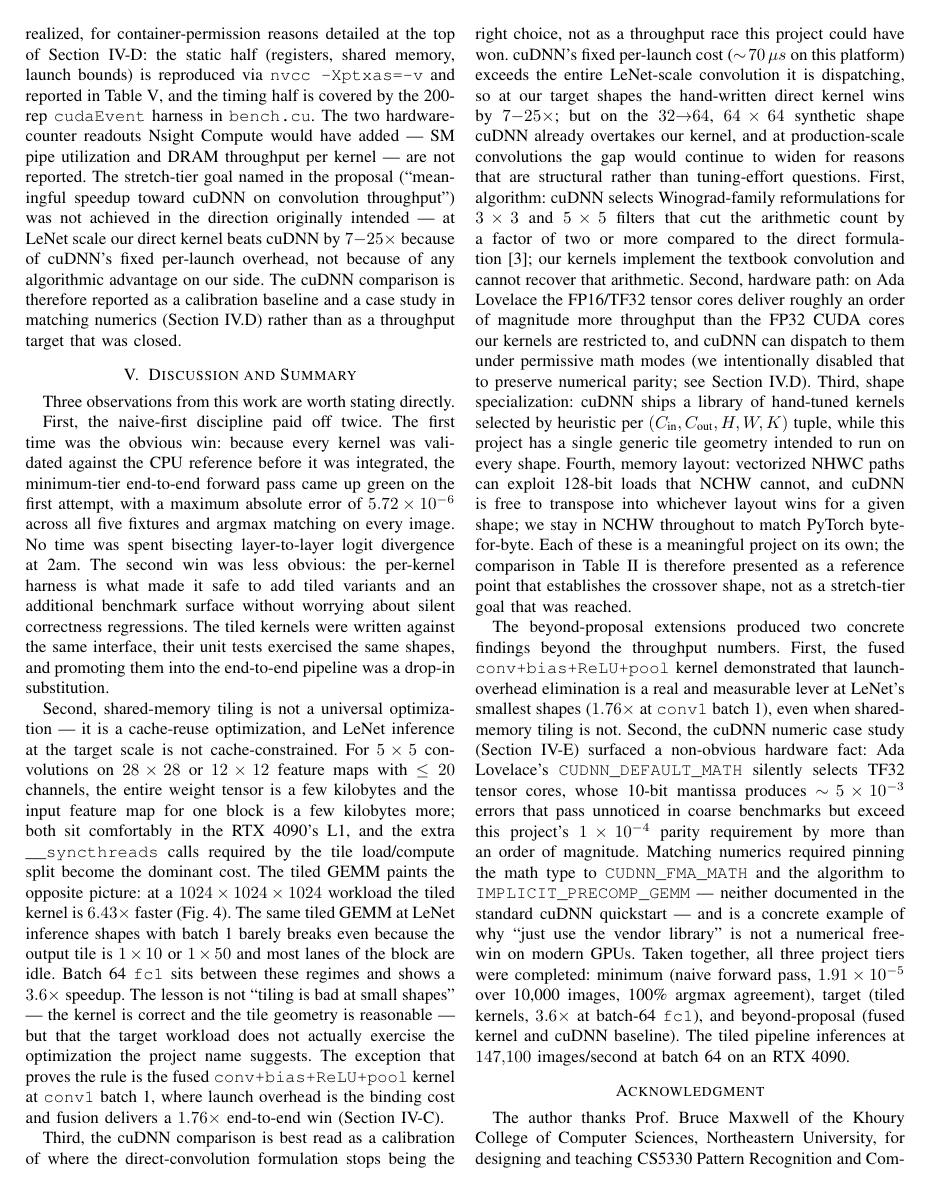
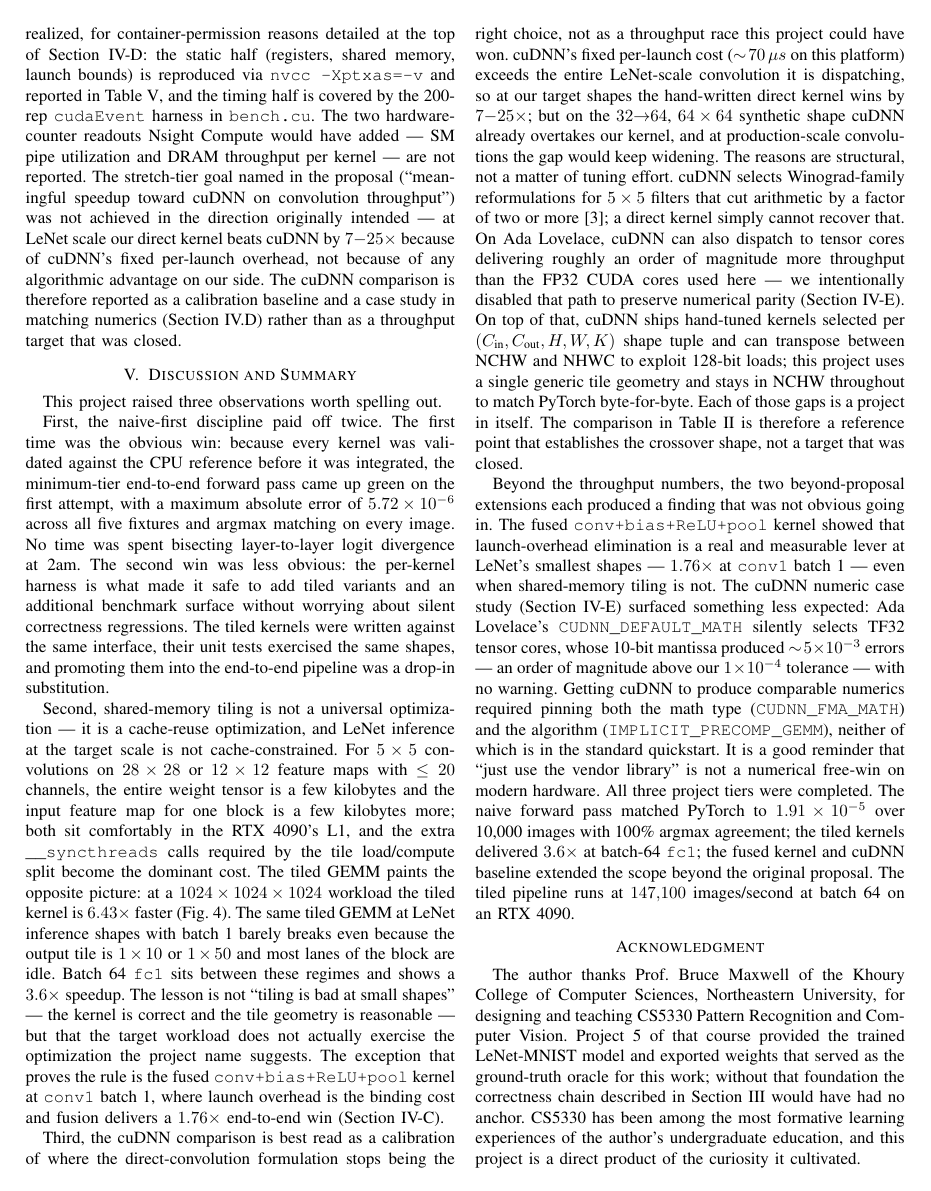
Before and after one commit to ashishdasu/cuda-cnn, a LaTeX paper (report/report.tex): page 8 of 9. Compiled offline with pdfLaTeX; a missing font is replaced by an installed copy or a similar font; a LaTeX package or settings file that is missing is left out.

Commit message:
Report edits

```diff
--- a/report/report.tex
+++ b/report/report.tex
@@ -874,7 +874,7 @@ than as a throughput target that was closed.
 
 \section{Discussion and Summary}
 \label{sec:discussion}
-Three observations from this work are worth stating directly.
+This project raised three observations worth spelling out.
 
 First, the naive-first discipline paid off twice. The first time was
 the obvious win: because every kernel was validated against the CPU
@@ -919,52 +919,44 @@ per-launch cost ($\sim\!70\,\mu s$ on this platform) exceeds the
 entire LeNet-scale convolution it is dispatching, so at our target
 shapes the hand-written direct kernel wins by $7{-}25\times$; but on
 the $32{\to}64$, $64\times64$ synthetic shape cuDNN already overtakes
-our kernel, and at production-scale convolutions the gap would
-continue to widen for reasons that are structural rather than
-tuning-effort questions. First, algorithm: cuDNN selects
-Winograd-family reformulations for $3\times3$ and $5\times5$ filters
-that cut the arithmetic count by a factor of two or more compared to
-the direct formulation~\cite{lavingray2016}; our kernels implement
-the textbook convolution and cannot recover that arithmetic.
-Second, hardware path: on Ada Lovelace the FP16/TF32 tensor cores
-deliver roughly an order of magnitude more throughput than the FP32
-CUDA cores our kernels are restricted to, and cuDNN can dispatch to
-them under permissive math modes (we intentionally disabled that to
-preserve numerical parity; see Section~IV.D). Third, shape
-specialization: cuDNN ships a library of hand-tuned kernels selected
-by heuristic per $(C_{\text{in}}, C_{\text{out}}, H, W, K)$ tuple,
-while this project has a single generic tile geometry intended to
-run on every shape. Fourth, memory layout: vectorized NHWC paths can
-exploit 128-bit loads that NCHW cannot, and cuDNN is free to
-transpose into whichever layout wins for a given shape; we stay in
-NCHW throughout to match PyTorch byte-for-byte. Each of these is a
-meaningful project on its own; the comparison in
-Table~\ref{tab:throughput-conv} is therefore presented as a
-reference point that establishes the crossover shape, not as a
-stretch-tier goal that was reached.
+our kernel, and at production-scale convolutions the gap would keep widening.
+The reasons are structural, not a matter of tuning effort.
+cuDNN selects Winograd-family reformulations for $5\times5$ filters
+that cut arithmetic by a factor of two or more~\cite{lavingray2016};
+a direct kernel simply cannot recover that. On Ada Lovelace, cuDNN
+can also dispatch to tensor cores delivering roughly an order of
+magnitude more throughput than the FP32 CUDA cores used here --- we
+intentionally disabled that path to preserve numerical parity
+(Section~\ref{sec:cudnn}). On top of that, cuDNN ships hand-tuned
+kernels selected per $(C_{\text{in}}, C_{\text{out}}, H, W, K)$
+shape tuple and can transpose between NCHW and NHWC to exploit
+128-bit loads; this project uses a single generic tile geometry and
+stays in NCHW throughout to match PyTorch byte-for-byte. Each of
+those gaps is a project in itself. The comparison in
+Table~\ref{tab:throughput-conv} is therefore a reference point that
+establishes the crossover shape, not a target that was closed.
 
-The beyond-proposal extensions produced two concrete findings beyond
-the throughput numbers. First, the fused \texttt{conv+bias+ReLU+pool}
-kernel demonstrated that launch-overhead elimination is a real and
-measurable lever at LeNet's smallest shapes ($1.76\times$ at
-\texttt{conv1} batch~1), even when shared-memory tiling is not.
-Second, the cuDNN numeric case study (Section~\ref{sec:cudnn})
-surfaced a non-obvious hardware fact: Ada Lovelace's
-\texttt{CUDNN\_DEFAULT\_MATH} silently selects TF32 tensor cores,
-whose 10-bit mantissa produces $\sim\!5\times10^{-3}$ errors that
-pass unnoticed in coarse benchmarks but exceed this project's
-$1\times10^{-4}$ parity requirement by more than an order of magnitude.
-Matching numerics required pinning the math type to
-\texttt{CUDNN\_FMA\_MATH} and the algorithm to
-\texttt{IMPLICIT\_PRECOMP\_GEMM} --- neither documented in the standard
-cuDNN quickstart --- and is a concrete example of why ``just use the
-vendor library'' is not a numerical free-win on modern GPUs.
-Taken together, all three project tiers were completed:
-minimum (naive forward pass, $1.91\times10^{-5}$ over 10,000 images,
-100\% argmax agreement), target (tiled kernels, $3.6\times$ at
-batch-64 \texttt{fc1}), and beyond-proposal (fused kernel and cuDNN
-baseline). The tiled pipeline inferences at $147{,}100$ images/second
-at batch~64 on an RTX~4090.
+Beyond the throughput numbers, the two beyond-proposal extensions
+each produced a finding that was not obvious going in. The fused
+\texttt{conv+bias+ReLU+pool} kernel showed that launch-overhead
+elimination is a real and measurable lever at LeNet's smallest shapes
+--- $1.76\times$ at \texttt{conv1} batch~1 --- even when
+shared-memory tiling is not. The cuDNN numeric case study
+(Section~\ref{sec:cudnn}) surfaced something less expected: Ada
+Lovelace's \texttt{CUDNN\_DEFAULT\_MATH} silently selects TF32 tensor
+cores, whose 10-bit mantissa produced $\sim\!5\times10^{-3}$ errors
+--- an order of magnitude above our $1\times10^{-4}$ tolerance --- with
+no warning. Getting cuDNN to produce comparable numerics required
+pinning both the math type (\texttt{CUDNN\_FMA\_MATH}) and the
+algorithm (\texttt{IMPLICIT\_PRECOMP\_GEMM}), neither of which is
+in the standard quickstart. It is a good reminder that ``just use the
+vendor library'' is not a numerical free-win on modern hardware.
+All three project tiers were completed. The naive forward pass matched
+PyTorch to $1.91\times10^{-5}$ over 10,000 images with 100\% argmax
+agreement; the tiled kernels delivered $3.6\times$ at batch-64
+\texttt{fc1}; the fused kernel and cuDNN baseline extended the scope
+beyond the original proposal. The tiled pipeline runs at
+$147{,}100$ images/second at batch~64 on an RTX~4090.
 
 \section*{Acknowledgment}
 The author thanks Prof.\ Bruce Maxwell of the Khoury College of
```
Also changed, not shown: report/report.pdf.
